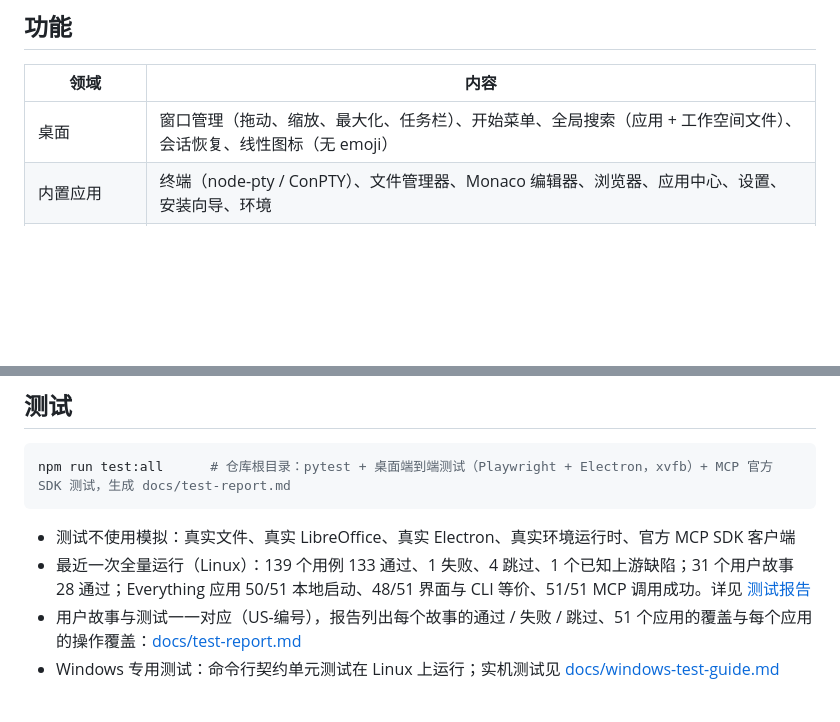
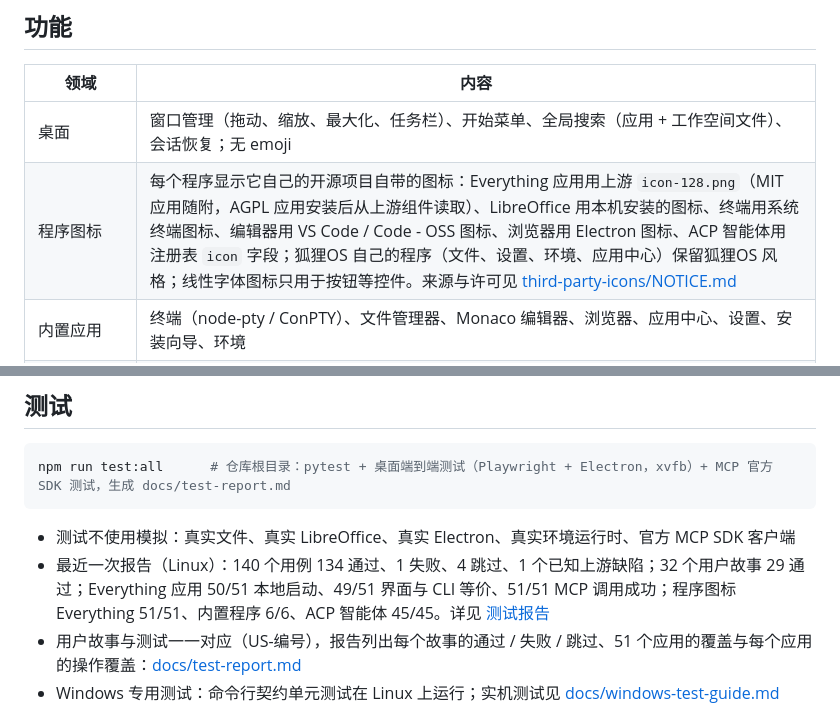
Before and after one commit to gatesenman/foxos, a Markdown page: README.md, 2 parts joined by grey strips. GitHub-like rendering; blank space fills up the shorter version.

Commit message:
README：重拍桌面、开始菜单、应用中心截图（程序自带图标），新增程序图标说明；测试报告加入 US-53 图标覆盖

````diff
--- a/README.md
+++ b/README.md
@@ -45,7 +46,8 @@
 
 | 领域 | 内容 |
 | --- | --- |
-| 桌面 | 窗口管理（拖动、缩放、最大化、任务栏）、开始菜单、全局搜索（应用 + 工作空间文件）、会话恢复、线性图标（无 emoji） |
+| 桌面 | 窗口管理（拖动、缩放、最大化、任务栏）、开始菜单、全局搜索（应用 + 工作空间文件）、会话恢复；无 emoji |
+| 程序图标 | 每个程序显示它自己的开源项目自带的图标：Everything 应用用上游 `icon-128.png`（MIT 应用随附，AGPL 应用安装后从上游组件读取）、LibreOffice 用本机安装的图标、终端用系统终端图标、编辑器用 VS Code / Code - OSS 图标、浏览器用 Electron 图标、ACP 智能体用注册表 `icon` 字段；狐狸OS 自己的程序（文件、设置、环境、应用中心）保留狐狸OS 风格；线性字体图标只用于按钮等控件。来源与许可见 [third-party-icons/NOTICE.md](apps/desktop/src/third-party-icons/NOTICE.md) |
 | 内置应用 | 终端（node-pty / ConPTY）、文件管理器、Monaco 编辑器、浏览器、应用中心、设置、安装向导、环境 |
 | 办公 | `foxos sheets` / `docs` / `slides` 读写标准 .xlsx / .docx / .pptx（公式、原生图表、表格、备注），LibreOffice 原生窗口打开、求值与导出 |
 | Everything 应用 | 51 个开源应用（9 个分组），本机构建运行；每个应用有从界面实际遍历出的语义命令（`foxos <应用> <资源> <动作>`），见 [docs/everything-apps.md](docs/everything-apps.md) 与 [docs/operations/](docs/operations/) |
@@ -186,7 +188,7 @@ npm run test:all      # 仓库根目录：pytest + 桌面端到端测试（Playw
 ```
 
 - 测试不使用模拟：真实文件、真实 LibreOffice、真实 Electron、真实环境运行时、官方 MCP SDK 客户端
-- 最近一次全量运行（Linux）：139 个用例 133 通过、1 失败、4 跳过、1 个已知上游缺陷；31 个用户故事 28 通过；Everything 应用 50/51 本地启动、48/51 界面与 CLI 等价、51/51 MCP 调用成功。详见 [测试报告](docs/test-report.md)
+- 最近一次报告（Linux）：140 个用例 134 通过、1 失败、4 跳过、1 个已知上游缺陷；32 个用户故事 29 通过；Everything 应用 50/51 本地启动、49/51 界面与 CLI 等价、51/51 MCP 调用成功；程序图标 Everything 51/51、内置程序 6/6、ACP 智能体 45/45。详见 [测试报告](docs/test-report.md)
 - 用户故事与测试一一对应（US-编号），报告列出每个故事的通过 / 失败 / 跳过、51 个应用的覆盖与每个应用的操作覆盖：[docs/test-report.md](docs/test-report.md)
 - Windows 专用测试：命令行契约单元测试在 Linux 上运行；实机测试见 [docs/windows-test-guide.md](docs/windows-test-guide.md)
 
````
Also changed, not shown: other parts of README.md (+5 -4 lines), README.en.md (+6 -4 lines), docs/test-report.md (+13 -5 lines), docs/screenshots/app-center.png, docs/screenshots/desktop.png, docs/screenshots/start-menu.png (added), 6 other files.
